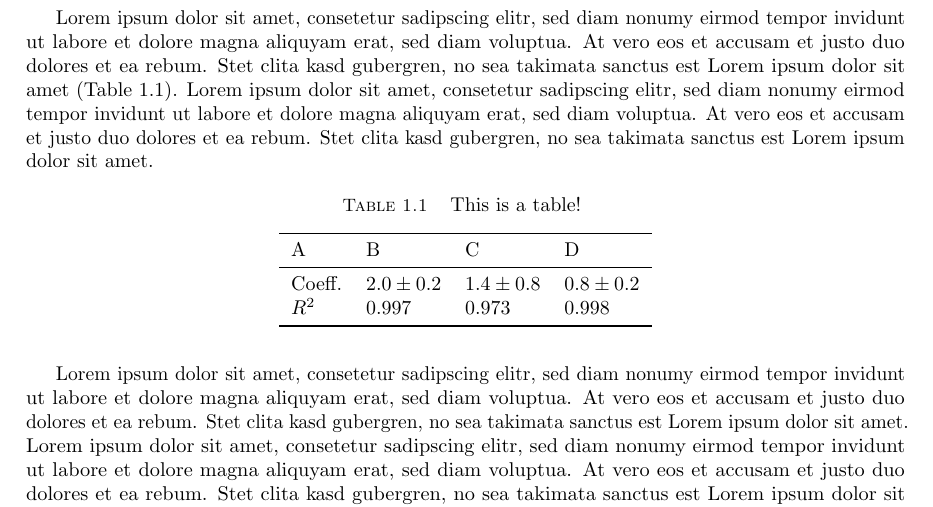
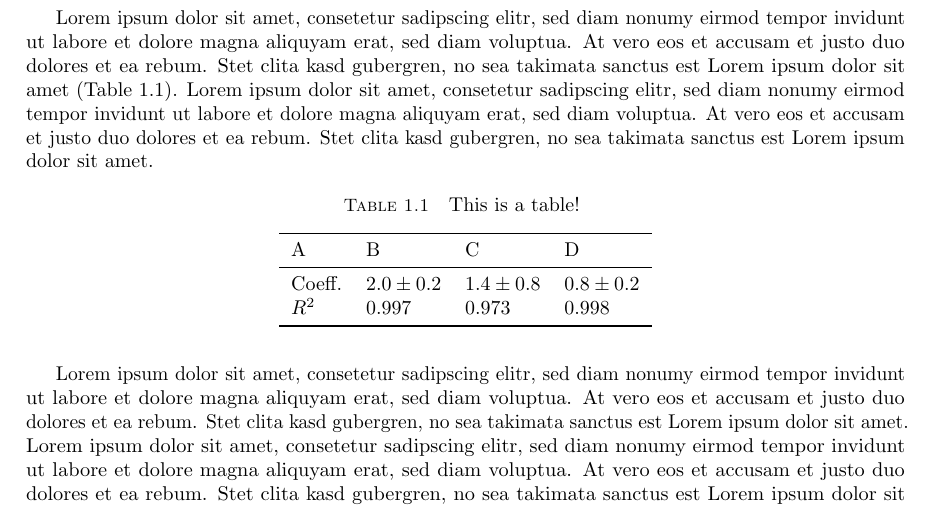
Before and after one commit to dettmering/thesis-template, a LaTeX thesis (thesis.tex): part of page 15 of 16, cut so that both start at the same text. Compiled offline with pdfLaTeX.

Commit message:
M dash hspace between Figure and Caption

```diff
--- a/thesis.tex
+++ b/thesis.tex
@@ -51,7 +51,7 @@
 %%% CAPTIONS
 
 \captionnamefont{\small\rmfamily\scshape}
-\captiondelim{\hspace{0.4cm}}
+\captiondelim{\hphantom{---}}
 
 %%% ENVIRONMENTS
 
```
